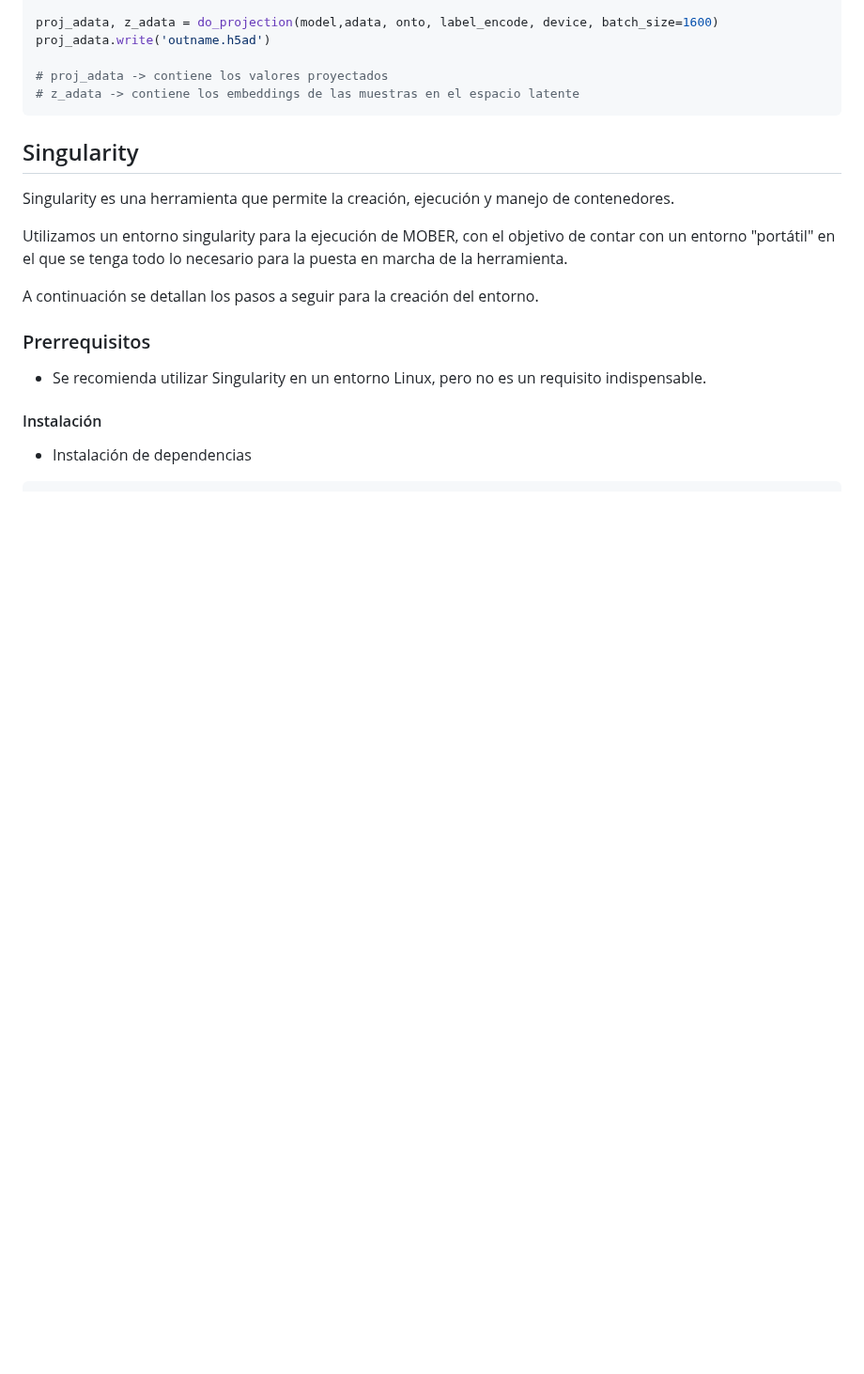
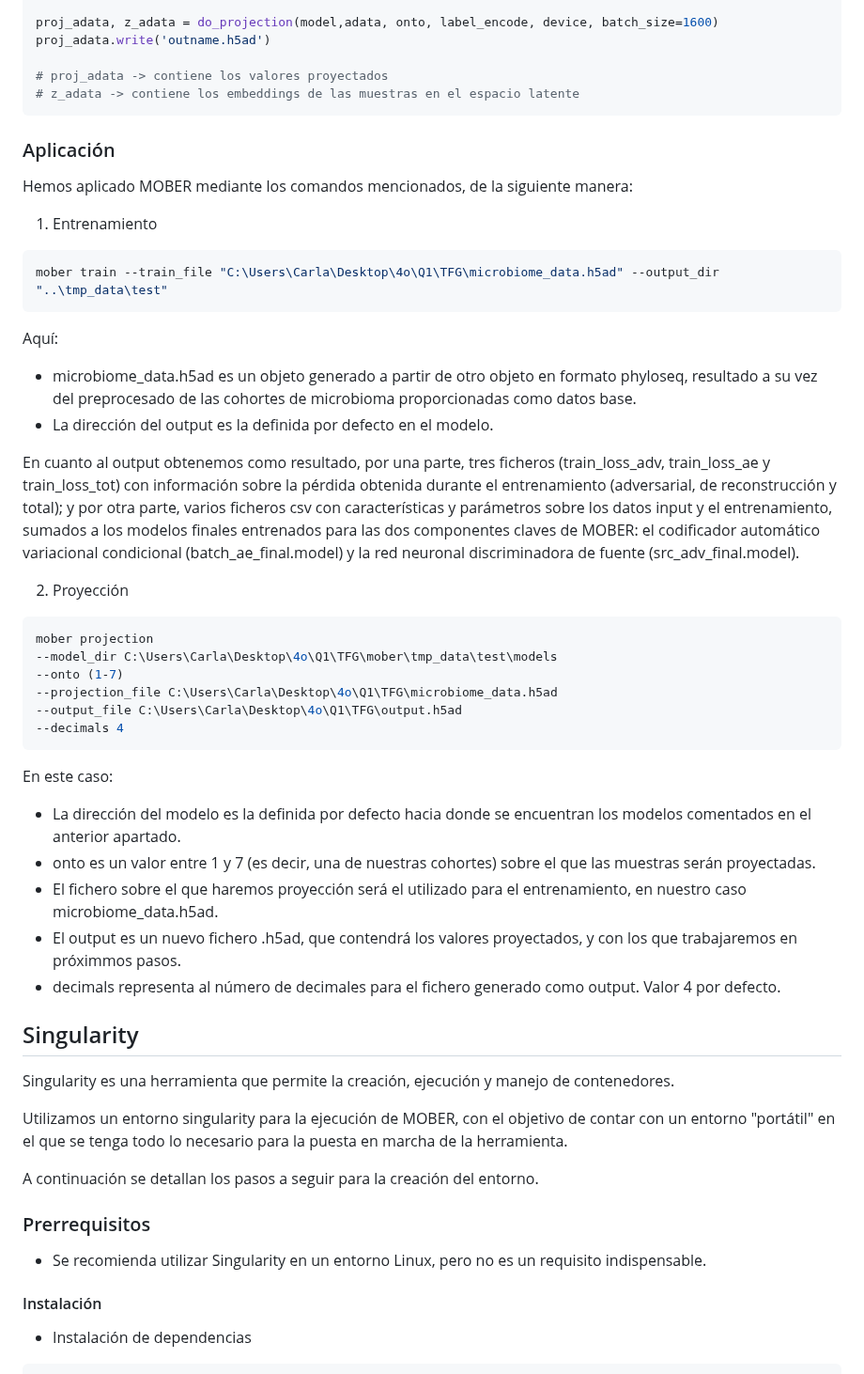
Before and after one commit to MALL-Machine-Learning-in-Live-Sciences/crc_ber_16s, a Markdown page: README.md, the part around the change. Shown at 94% size. Rendered like a GitHub page; blank space fills up the shorter version.

````diff
--- a/README.md
+++ b/README.md
@@ -97,6 +97,39 @@ proj_adata.write('outname.h5ad')
 # proj_adata -> contiene los valores proyectados
 # z_adata -> contiene los embeddings de las muestras en el espacio latente
 ```
+
+### Aplicación
+
+Hemos aplicado MOBER mediante los comandos mencionados, de la siguiente manera:
+
+1. Entrenamiento
+
+```bash
+mober train --train_file "C:\Users\Carla\Desktop\4o\Q1\TFG\microbiome_data.h5ad" --output_dir "..\tmp_data\test"
+```
+Aquí:
+- microbiome_data.h5ad es un objeto generado a partir de otro objeto en formato phyloseq, resultado a su vez del preprocesado de las cohortes de microbioma proporcionadas como datos base.
+- La dirección del output es la definida por defecto en el modelo.
+
+En cuanto al output obtenemos como resultado, por una parte, tres ficheros (train_loss_adv, train_loss_ae y train_loss_tot) con información sobre la pérdida obtenida durante el entrenamiento (adversarial, de reconstrucción y total); y por otra parte, varios ficheros csv con características y parámetros sobre los datos input y el entrenamiento, sumados a los modelos finales entrenados para las dos componentes claves de MOBER: el codificador automático variacional condicional (batch_ae_final.model) y la red neuronal discriminadora de fuente (src_adv_final.model).
+
+2. Proyección
+
+```bash
+mober projection
+--model_dir C:\Users\Carla\Desktop\4o\Q1\TFG\mober\tmp_data\test\models
+--onto (1-7)
+--projection_file C:\Users\Carla\Desktop\4o\Q1\TFG\microbiome_data.h5ad
+--output_file C:\Users\Carla\Desktop\4o\Q1\TFG\output.h5ad
+--decimals 4
+```
+En este caso:
+- La dirección del modelo es la definida por defecto hacia donde se encuentran los modelos comentados en el anterior apartado.
+- onto es un valor entre 1 y 7 (es decir, una de nuestras cohortes) sobre el que las muestras serán proyectadas.
+- El fichero sobre el que haremos proyección será el utilizado para el entrenamiento, en nuestro caso microbiome_data.h5ad.
+- El output es un nuevo fichero .h5ad, que contendrá los valores proyectados, y con los que trabajaremos en próximmos pasos.
+- decimals representa al número de decimales para el fichero generado como output. Valor 4 por defecto.
+
 ## Singularity
 
 Singularity es una herramienta que permite la creación, ejecución y manejo de contenedores.
````
